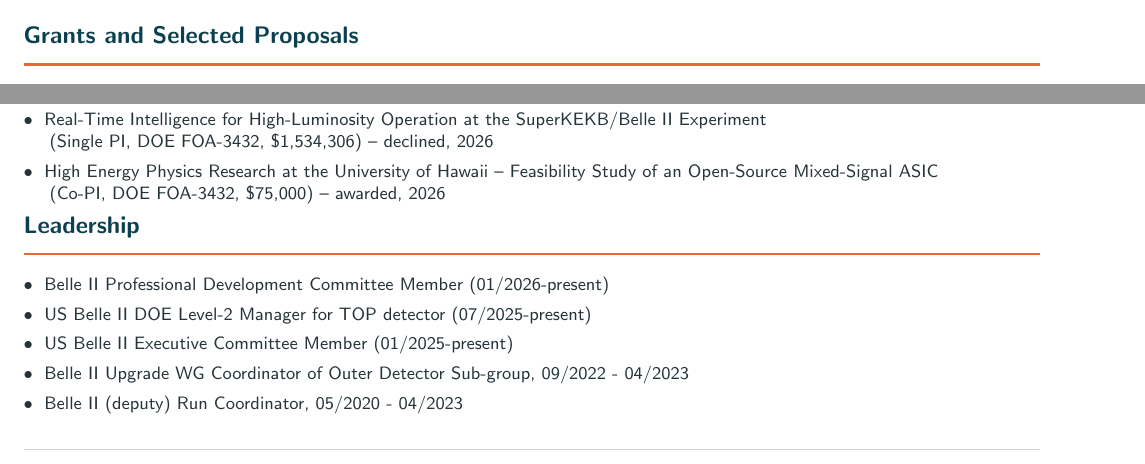
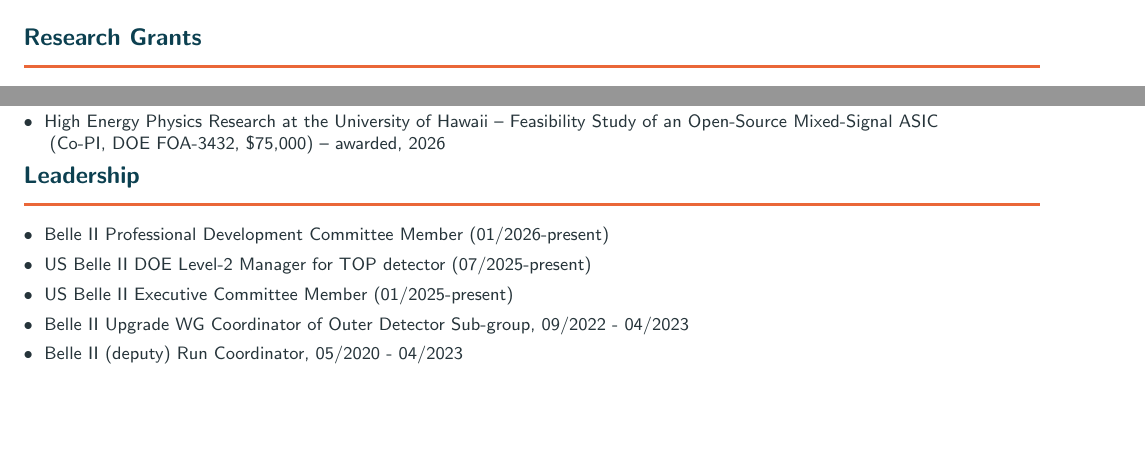
Before and after one commit to sykeisuke/academic-cv, a LaTeX CV (academic_cv.tex): two parts of page 1 of 3, joined at a grey line, cut at the place of the change, the shorter picture padded with empty space. Compiled offline with pdfLaTeX.

Commit message:
Keep public CV focused on awarded grants

```diff
--- a/academic_cv.tex
+++ b/academic_cv.tex
@@ -121,15 +121,13 @@
 \end{description}
 }
 
-\section*{\large{Grants and Selected Proposals}}
+\section*{\large{Research Grants}}
 {\footnotesize
 \begin{description}
 \item[$\bullet$]{Enhanced X-ray Beam Size Monitor (XRM) to Improve SuperKEKB Stability and Luminosity \\
 \hspace{-0.25in} (Co-PI, U.S. DOE U.S.-Japan Science and Technology Cooperation Program in High Energy Physics, \$235,000) -- awarded, 2026}
 \item[$\bullet$]{Construction of a Fast Beam Diagnosis System \\
 \hspace{-0.25in} (PI, JSPS KAKENHI, 17.7 million JPY) -- awarded, 04/2022 [\htmladdnormallink{Link}{https://kaken.nii.ac.jp/ja/grant/KAKENHI-PROJECT-22H03867/}]} \\
-\item[$\bullet$]{Real-Time Intelligence for High-Luminosity Operation at the SuperKEKB/Belle II Experiment \\
-\hspace{-0.25in} (Single PI, DOE FOA-3432, \$1,534,306) -- declined, 2026}
 \item[$\bullet$]{High Energy Physics Research at the University of Hawaii -- Feasibility Study of an Open-Source Mixed-Signal ASIC \\
 \hspace{-0.25in} (Co-PI, DOE FOA-3432, \$75,000) -- awarded, 2026}
 \end{description}
```
Also changed, not shown: output/Keisuke_Yoshihara_Academic_CV.pdf.
